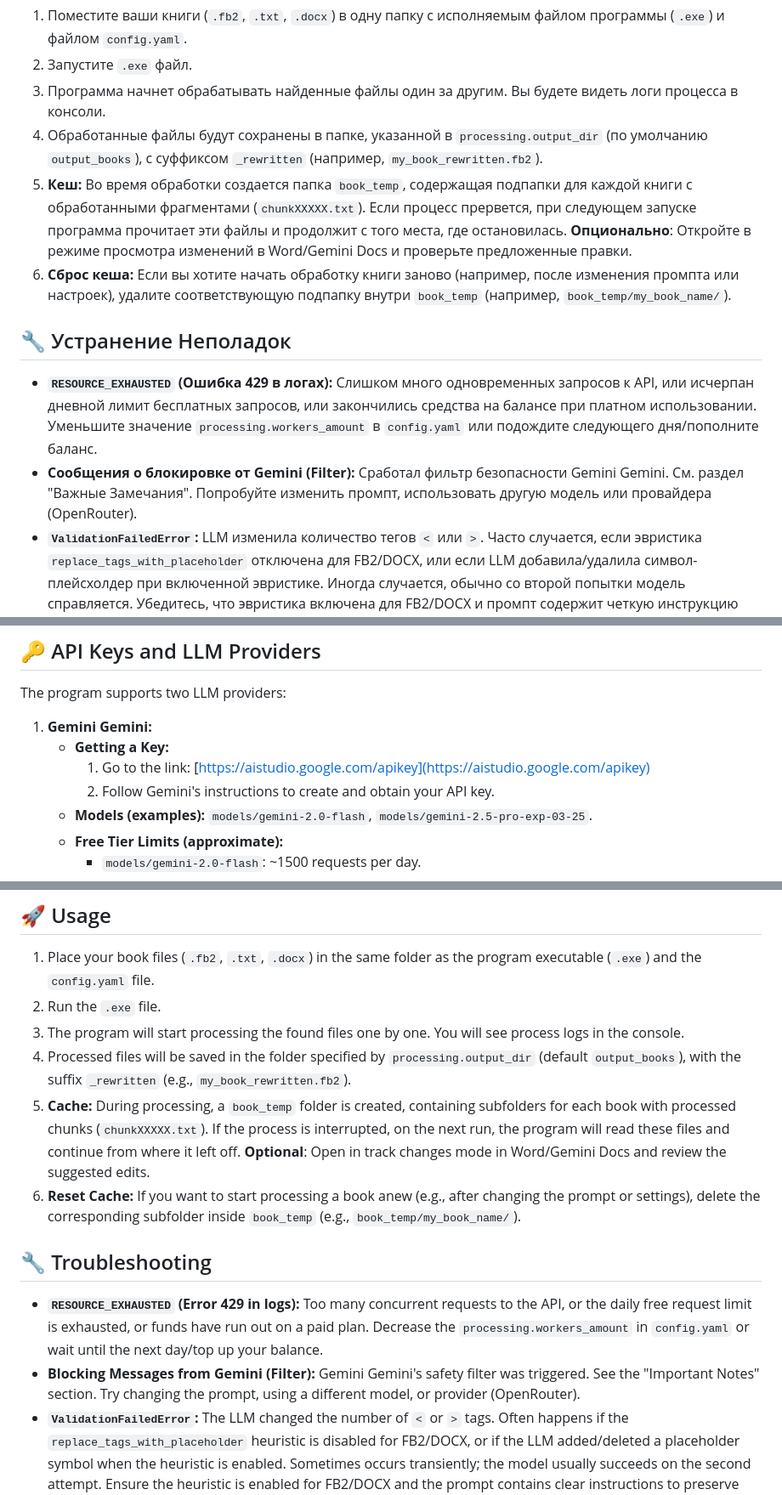
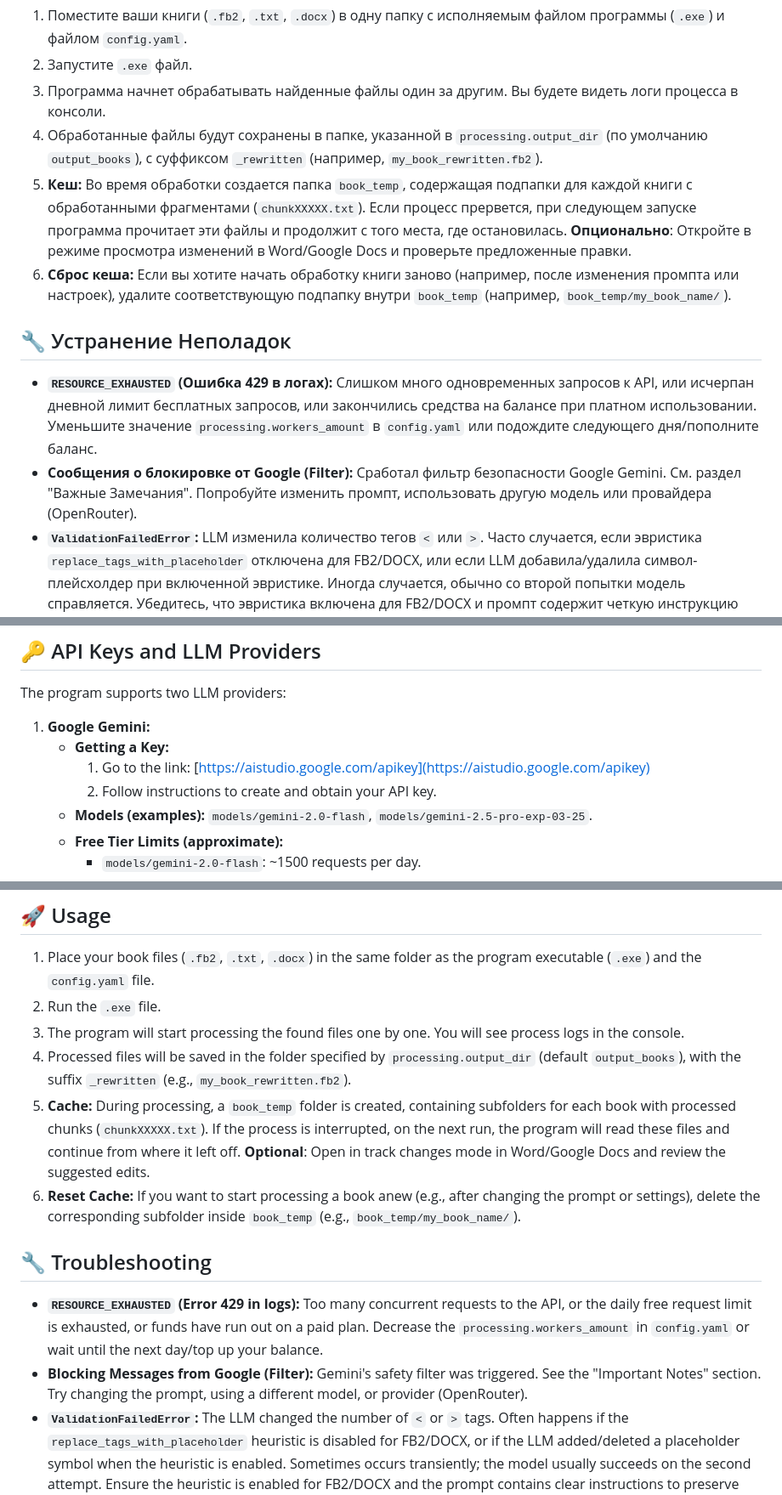
Before and after one commit to VaniusK/llm-book-rewriter, a Markdown page: README.md, 3 parts joined by grey strips. Shown: that part at 85% size. Rendered like a GitHub page.

```diff
--- a/README.md
+++ b/README.md
@@ -133,13 +133,13 @@
 2.  Запустите `.exe` файл.
 3.  Программа начнет обрабатывать найденные файлы один за другим. Вы будете видеть логи процесса в консоли.
 4.  Обработанные файлы будут сохранены в папке, указанной в `processing.output_dir` (по умолчанию `output_books`), с суффиксом `_rewritten` (например, `my_book_rewritten.fb2`).
-5.  **Кеш:** Во время обработки создается папка `book_temp`, содержащая подпапки для каждой книги с обработанными фрагментами (`chunkXXXXX.txt`). Если процесс прервется, при следующем запуске программа прочитает эти файлы и продолжит с того места, где остановилась. **Опционально**: Откройте в режиме просмотра изменений в Word/Gemini Docs и проверьте предложенные правки.
+5.  **Кеш:** Во время обработки создается папка `book_temp`, содержащая подпапки для каждой книги с обработанными фрагментами (`chunkXXXXX.txt`). Если процесс прервется, при следующем запуске программа прочитает эти файлы и продолжит с того места, где остановилась. **Опционально**: Откройте в режиме просмотра изменений в Word/Google Docs и проверьте предложенные правки.
 6.  **Сброс кеша:** Если вы хотите начать обработку книги заново (например, после изменения промпта или настроек), удалите соответствующую подпапку внутри `book_temp` (например, `book_temp/my_book_name/`).
 
 ## 🔧 Устранение Неполадок
 
 *   **`RESOURCE_EXHAUSTED` (Ошибка 429 в логах):** Слишком много одновременных запросов к API, или исчерпан дневной лимит бесплатных запросов, или закончились средства на балансе при платном использовании. Уменьшите значение `processing.workers_amount` в `config.yaml` или подождите следующего дня/пополните баланс.
-*   **Сообщения о блокировке от Gemini (Filter):** Сработал фильтр безопасности Gemini Gemini. См. раздел "Важные Замечания". Попробуйте изменить промпт, использовать другую модель или провайдера (OpenRouter).
+*   **Сообщения о блокировке от Google (Filter):** Сработал фильтр безопасности Google Gemini. См. раздел "Важные Замечания". Попробуйте изменить промпт, использовать другую модель или провайдера (OpenRouter).
 *   **`ValidationFailedError`:** LLM изменила количество тегов `<` или `>`. Часто случается, если эвристика `replace_tags_with_placeholder` отключена для FB2/DOCX, или если LLM добавила/удалила символ-плейсхолдер при включенной эвристике. Иногда случается, обычно со второй попытки модель справляется. Убедитесь, что эвристика включена для FB2/DOCX и промпт содержит четкую инструкцию сохранять теги/плейсхолдеры.
 *   **Медленная обработка:** Увеличьте `processing.workers_amount` (осторожно!) или `processing.chunk_size`. Используйте более быстрые модели (Flash вместо Pro).
 
@@ -182,10 +182,10 @@ This program is designed to assist authors, editors, or readers in batch process
 
 The program supports two LLM providers:
 
-1.  **Gemini Gemini:**
+1.  **Google Gemini:**
     *   **Getting a Key:**
         1.  Go to the link: [https://aistudio.google.com/apikey](https://aistudio.google.com/apikey)
-        2.  Follow Gemini's instructions to create and obtain your API key.
+        2.  Follow instructions to create and obtain your API key.
     *   **Models (examples):** `models/gemini-2.0-flash`, `models/gemini-2.5-pro-exp-03-25`.
     *   **Free Tier Limits (approximate):**
         *   `models/gemini-2.0-flash`: ~1500 requests per day.
@@ -273,13 +273,13 @@ Heuristics are optional text transformations applied *before* sending to the LLM
 2.  Run the `.exe` file.
 3.  The program will start processing the found files one by one. You will see process logs in the console.
 4.  Processed files will be saved in the folder specified by `processing.output_dir` (default `output_books`), with the suffix `_rewritten` (e.g., `my_book_rewritten.fb2`).
-5.  **Cache:** During processing, a `book_temp` folder is created, containing subfolders for each book with processed chunks (`chunkXXXXX.txt`). If the process is interrupted, on the next run, the program will read these files and continue from where it left off. **Optional**: Open in track changes mode in Word/Gemini Docs and review the suggested edits.
+5.  **Cache:** During processing, a `book_temp` folder is created, containing subfolders for each book with processed chunks (`chunkXXXXX.txt`). If the process is interrupted, on the next run, the program will read these files and continue from where it left off. **Optional**: Open in track changes mode in Word/Google Docs and review the suggested edits.
 6.  **Reset Cache:** If you want to start processing a book anew (e.g., after changing the prompt or settings), delete the corresponding subfolder inside `book_temp` (e.g., `book_temp/my_book_name/`).
 
 ## 🔧 Troubleshooting
 
 *   **`RESOURCE_EXHAUSTED` (Error 429 in logs):** Too many concurrent requests to the API, or the daily free request limit is exhausted, or funds have run out on a paid plan. Decrease the `processing.workers_amount` in `config.yaml` or wait until the next day/top up your balance.
-*   **Blocking Messages from Gemini (Filter):** Gemini Gemini's safety filter was triggered. See the "Important Notes" section. Try changing the prompt, using a different model, or provider (OpenRouter).
+*   **Blocking Messages from Google (Filter):** Gemini's safety filter was triggered. See the "Important Notes" section. Try changing the prompt, using a different model, or provider (OpenRouter).
 *   **`ValidationFailedError`:** The LLM changed the number of `<` or `>` tags. Often happens if the `replace_tags_with_placeholder` heuristic is disabled for FB2/DOCX, or if the LLM added/deleted a placeholder symbol when the heuristic is enabled. Sometimes occurs transiently; the model usually succeeds on the second attempt. Ensure the heuristic is enabled for FB2/DOCX and the prompt contains clear instructions to preserve tags/placeholders.
 *   **Slow Processing:** Increase `processing.workers_amount` (carefully!) or `processing.chunk_size`. Use faster models (Flash instead of Pro).
 
```
Also changed, not shown: other parts of README.md (+14 -14 lines).
